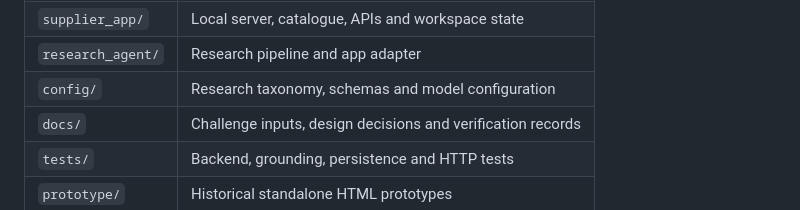
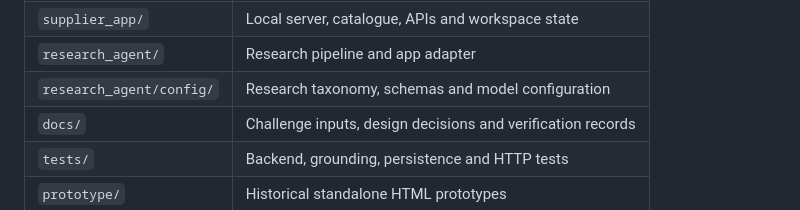
Before and after one commit to pragnesh-gh/supplier_help, a Markdown page: README.md, the part around the change. Rendered like a GitHub page.

Commit message:
docs: point README config row to research_agent/config
Co-Authored-By: Devin AI <158243242+devin-ai-integration[bot]@users.noreply.github.com>

```diff
--- a/README.md
+++ b/README.md
@@ -115,7 +115,7 @@ Read the [research method](docs/research/deep-research-method.md), [score patter
 | `web/` | Current app UI, comparison, chat and report views |
 | `supplier_app/` | Local server, catalogue, APIs and workspace state |
 | `research_agent/` | Research pipeline and app adapter |
-| `config/` | Research taxonomy, schemas and model configuration |
+| `research_agent/config/` | Research taxonomy, schemas and model configuration |
 | `docs/` | Challenge inputs, design decisions and verification records |
 | `tests/` | Backend, grounding, persistence and HTTP tests |
 | `prototype/` | Historical standalone HTML prototypes |
```
